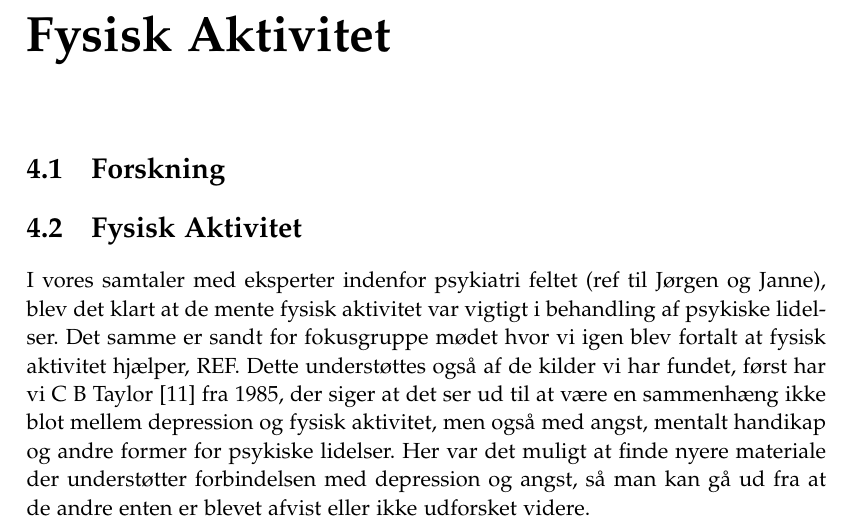
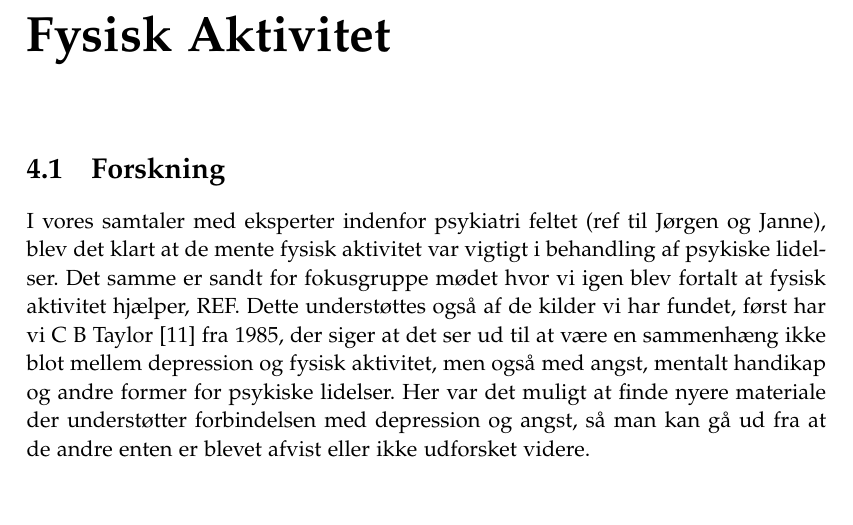
Before and after one commit to lgrave11/P8-Report, a LaTeX thesis (Report/master.tex, which reads Report/indhold/analyse/aktivitetKontext.tex): part of page 21 of 28, cut so that both start at the same text, the shorter picture padded with empty space. Compiled offline with pdfLaTeX; a LaTeX package or settings file that is missing is left out.

Commit message:
Ændrede en section

```diff
--- a/Report/indhold/analyse/aktivitetKontext.tex
+++ b/Report/indhold/analyse/aktivitetKontext.tex
@@ -1,4 +1,3 @@
-\section{Fysisk Aktivitet}
 I vores samtaler med eksperter indenfor psykiatri feltet (ref til Jørgen og Janne), blev det klart at de mente fysisk aktivitet var vigtigt i behandling af psykiske lidelser.
 Det samme er sandt for fokusgruppe mødet hvor vi igen blev fortalt at fysisk aktivitet hjælper, REF.
 Dette understøttes også af de kilder vi har fundet, først har vi \citet{misc:healthReports} fra 1985, der siger at det ser ud til at være en sammenhæng ikke blot mellem depression og fysisk aktivitet, men også med angst, mentalt handikap og andre former for psykiske lidelser.
```
